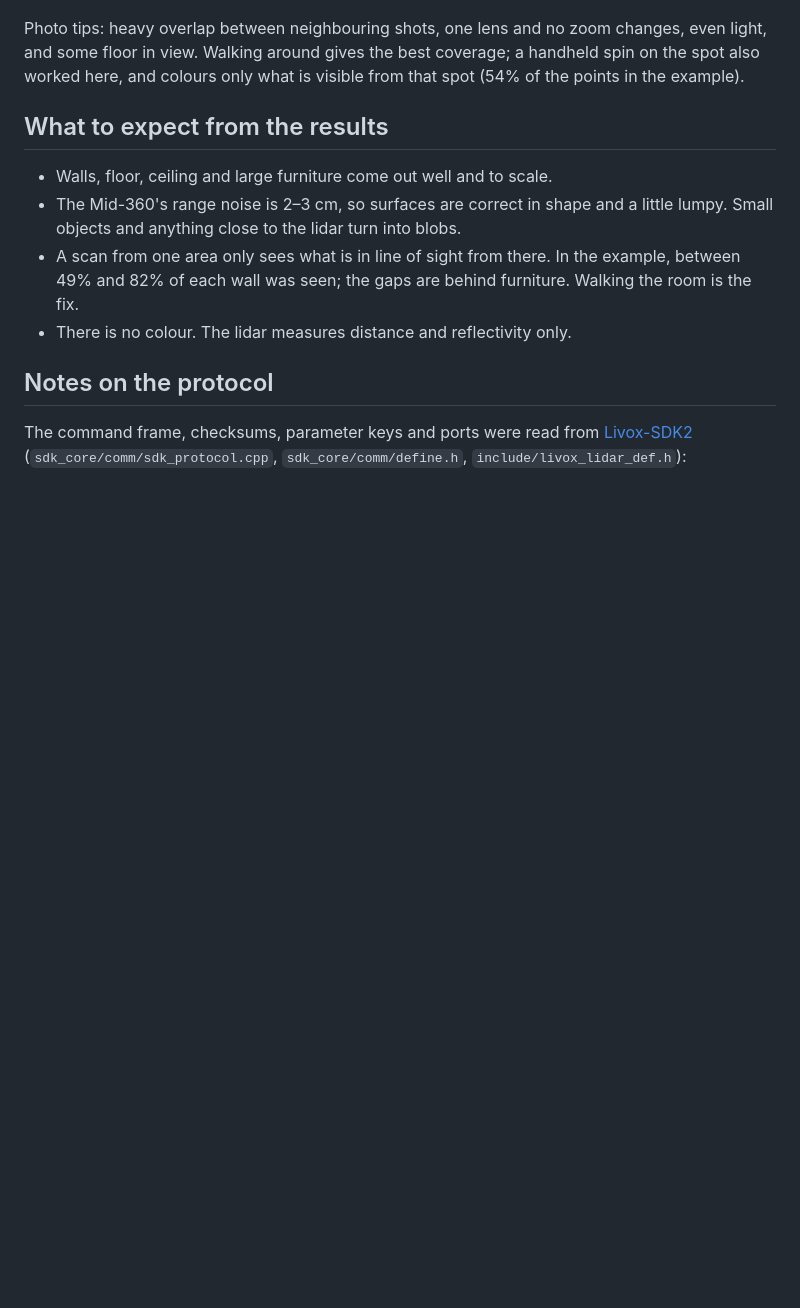
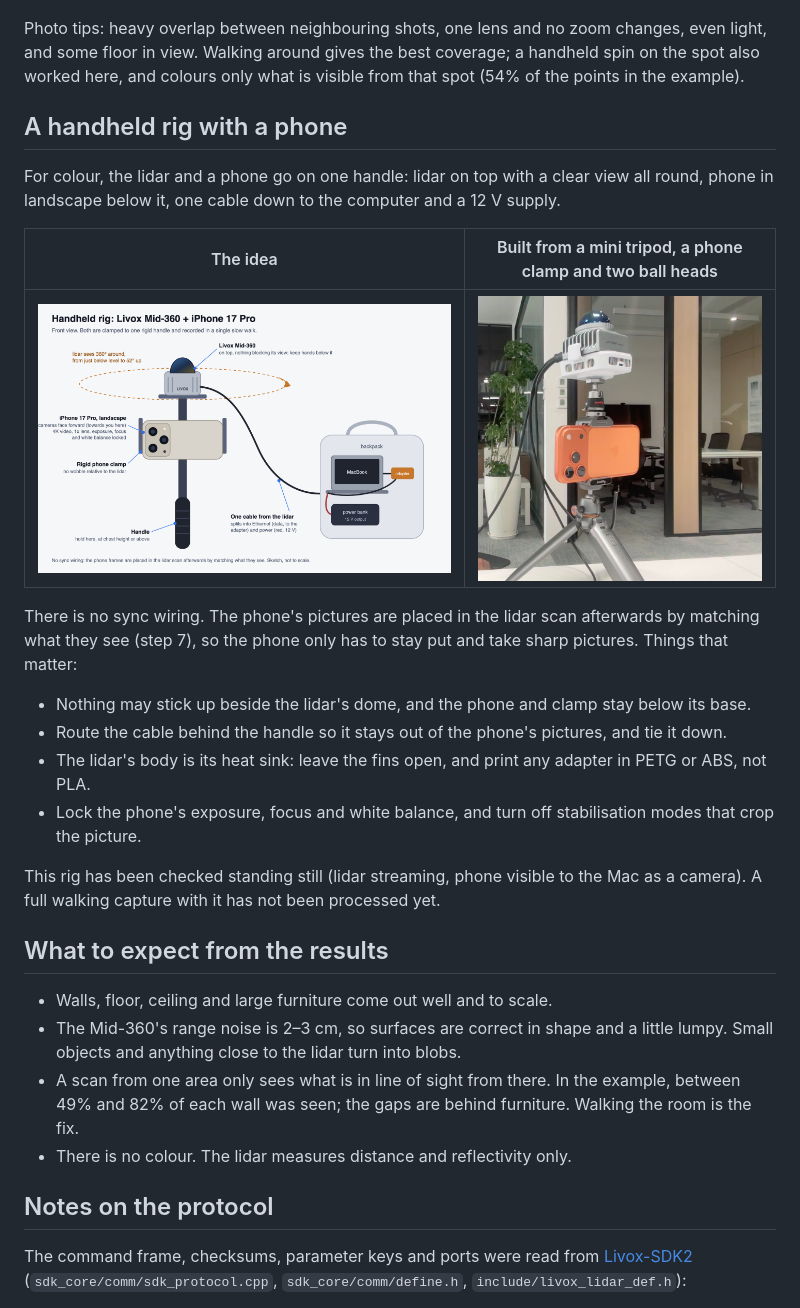
Before and after one commit to prasanthsasikumar/livox-mid360-mac, a Markdown page: README.md, the part around the change. Drawn GitHub-style; pictures changed too: docs/images/phone-rig.png (added), docs/images/rig-photo.jpg (added); blank space fills up the shorter version.

Commit message:
README: handheld phone rig sketch and photo
Co-Authored-By: Claude Fable 5.2 <noreply@anthropic.com>

```diff
--- a/README.md
+++ b/README.md
@@ -165,6 +165,26 @@ Photo tips: heavy overlap between neighbouring shots, one lens and no zoom chang
 in view. Walking around gives the best coverage; a handheld spin on the spot also worked here, and colours
 only what is visible from that spot (54% of the points in the example).
 
+## A handheld rig with a phone
+
+For colour, the lidar and a phone go on one handle: lidar on top with a clear view all round, phone in
+landscape below it, one cable down to the computer and a 12 V supply.
+
+| The idea | Built from a mini tripod, a phone clamp and two ball heads |
+|---|---|
+| ![Sketch of the handheld rig](docs/images/phone-rig.png) | ![The rig as built](docs/images/rig-photo.jpg) |
+
+There is no sync wiring. The phone's pictures are placed in the lidar scan afterwards by matching what they
+see (step 7), so the phone only has to stay put and take sharp pictures. Things that matter:
+
+- Nothing may stick up beside the lidar's dome, and the phone and clamp stay below its base.
+- Route the cable behind the handle so it stays out of the phone's pictures, and tie it down.
+- The lidar's body is its heat sink: leave the fins open, and print any adapter in PETG or ABS, not PLA.
+- Lock the phone's exposure, focus and white balance, and turn off stabilisation modes that crop the picture.
+
+This rig has been checked standing still (lidar streaming, phone visible to the Mac as a camera). A full
+walking capture with it has not been processed yet.
+
 ## What to expect from the results
 
 - Walls, floor, ceiling and large furniture come out well and to scale.
```
Also changed, not shown: 1 other file.
